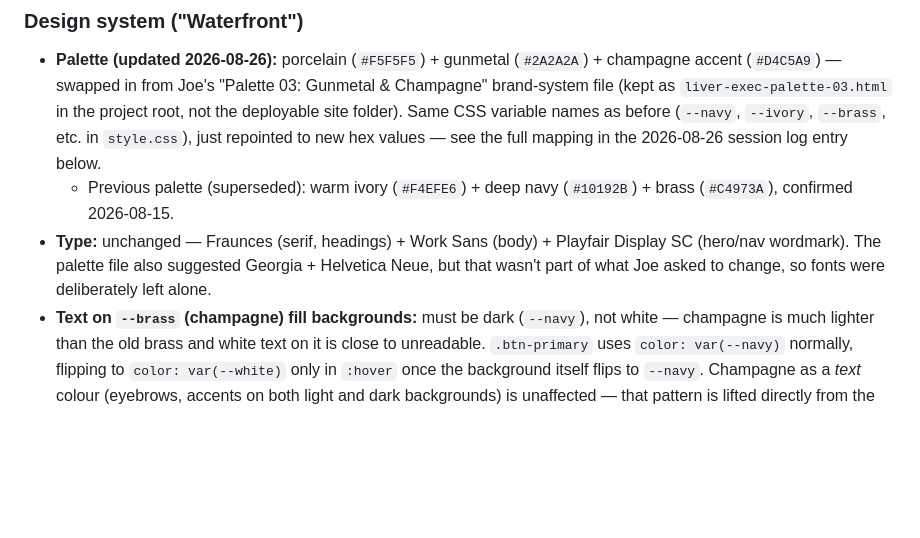
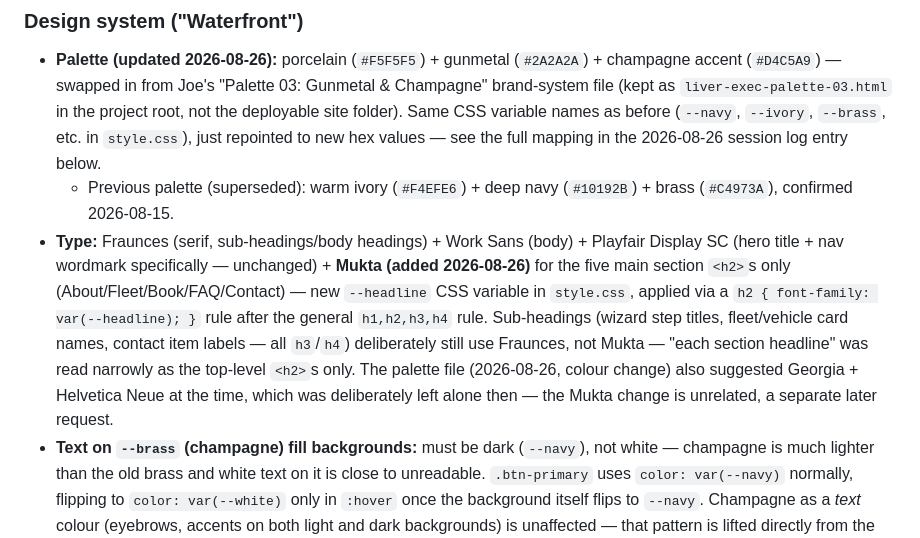
Before and after one commit to letsplanorlando/Liver-Exec-Tours, a Markdown page: CLAUDE.md, the part around the change. GitHub-like rendering; blank space fills up the shorter version.

Commit message:
Document the Mukta section-headline font change
Co-Authored-By: Claude Sonnet 5 <noreply@anthropic.com>

```diff
--- a/CLAUDE.md
+++ b/CLAUDE.md
@@ -18,7 +18,7 @@
 ### Design system ("Waterfront")
 - **Palette (updated 2026-08-26):** porcelain (`#F5F5F5`) + gunmetal (`#2A2A2A`) + champagne accent (`#D4C5A9`) — swapped in from Joe's "Palette 03: Gunmetal & Champagne" brand-system file (kept as `liver-exec-palette-03.html` in the project root, not the deployable site folder). Same CSS variable names as before (`--navy`, `--ivory`, `--brass`, etc. in `style.css`), just repointed to new hex values — see the full mapping in the 2026-08-26 session log entry below.
   - Previous palette (superseded): warm ivory (`#F4EFE6`) + deep navy (`#10192B`) + brass (`#C4973A`), confirmed 2026-08-15.
-- **Type:** unchanged — Fraunces (serif, headings) + Work Sans (body) + Playfair Display SC (hero/nav wordmark). The palette file also suggested Georgia + Helvetica Neue, but that wasn't part of what Joe asked to change, so fonts were deliberately left alone.
+- **Type:** Fraunces (serif, sub-headings/body headings) + Work Sans (body) + Playfair Display SC (hero title + nav wordmark specifically — unchanged) + **Mukta (added 2026-08-26)** for the five main section `<h2>`s only (About/Fleet/Book/FAQ/Contact) — new `--headline` CSS variable in `style.css`, applied via a `h2 { font-family: var(--headline); }` rule after the general `h1,h2,h3,h4` rule. Sub-headings (wizard step titles, fleet/vehicle card names, contact item labels — all `h3`/`h4`) deliberately still use Fraunces, not Mukta — "each section headline" was read narrowly as the top-level `<h2>`s only. The palette file (2026-08-26, colour change) also suggested Georgia + Helvetica Neue at the time, which was deliberately left alone then — the Mukta change is unrelated, a separate later request.
 - **Text on `--brass` (champagne) fill backgrounds:** must be dark (`--navy`), not white — champagne is much lighter than the old brass and white text on it is close to unreadable. `.btn-primary` uses `color: var(--navy)` normally, flipping to `color: var(--white)` only in `:hover` once the background itself flips to `--navy`. Champagne as a *text* colour (eyebrows, accents on both light and dark backgrounds) is unaffected — that pattern is lifted directly from the palette file's own card-eyebrow example.
 
 ### Page structure (current)
```
